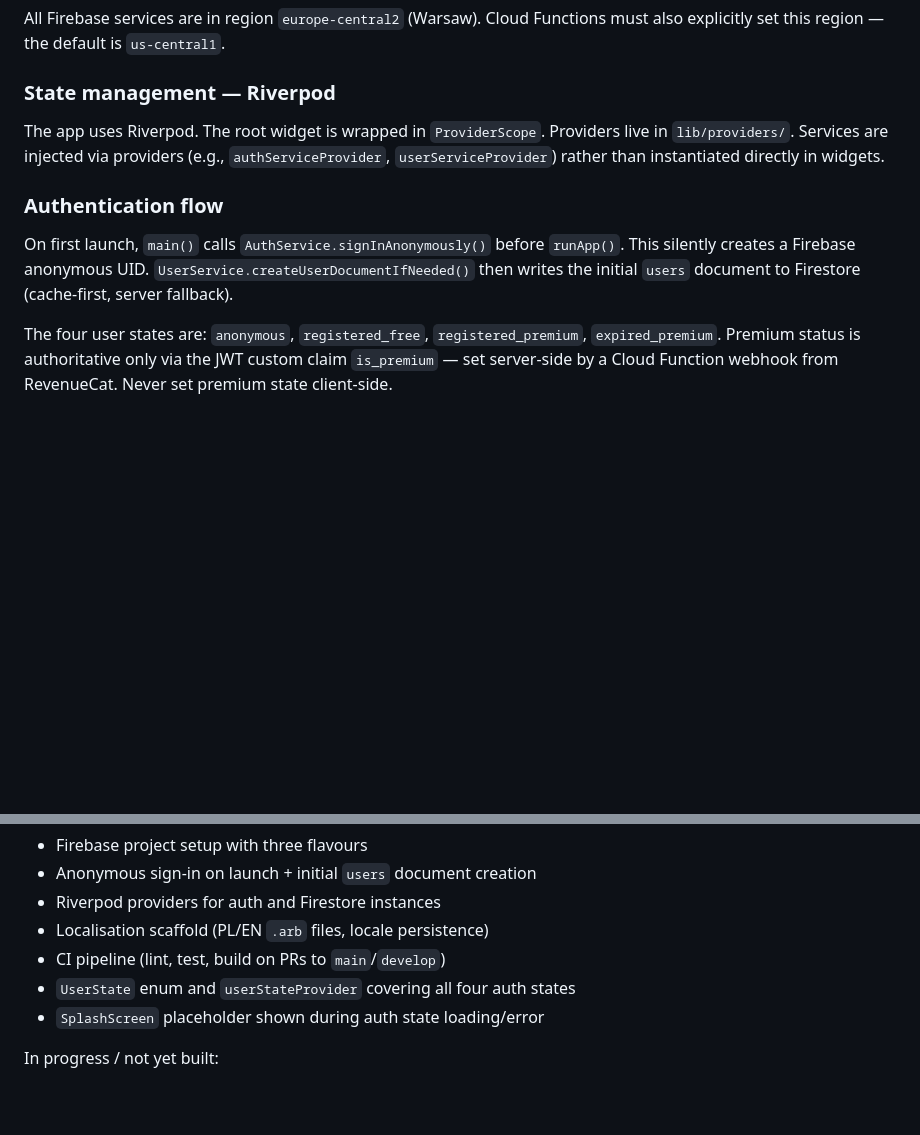
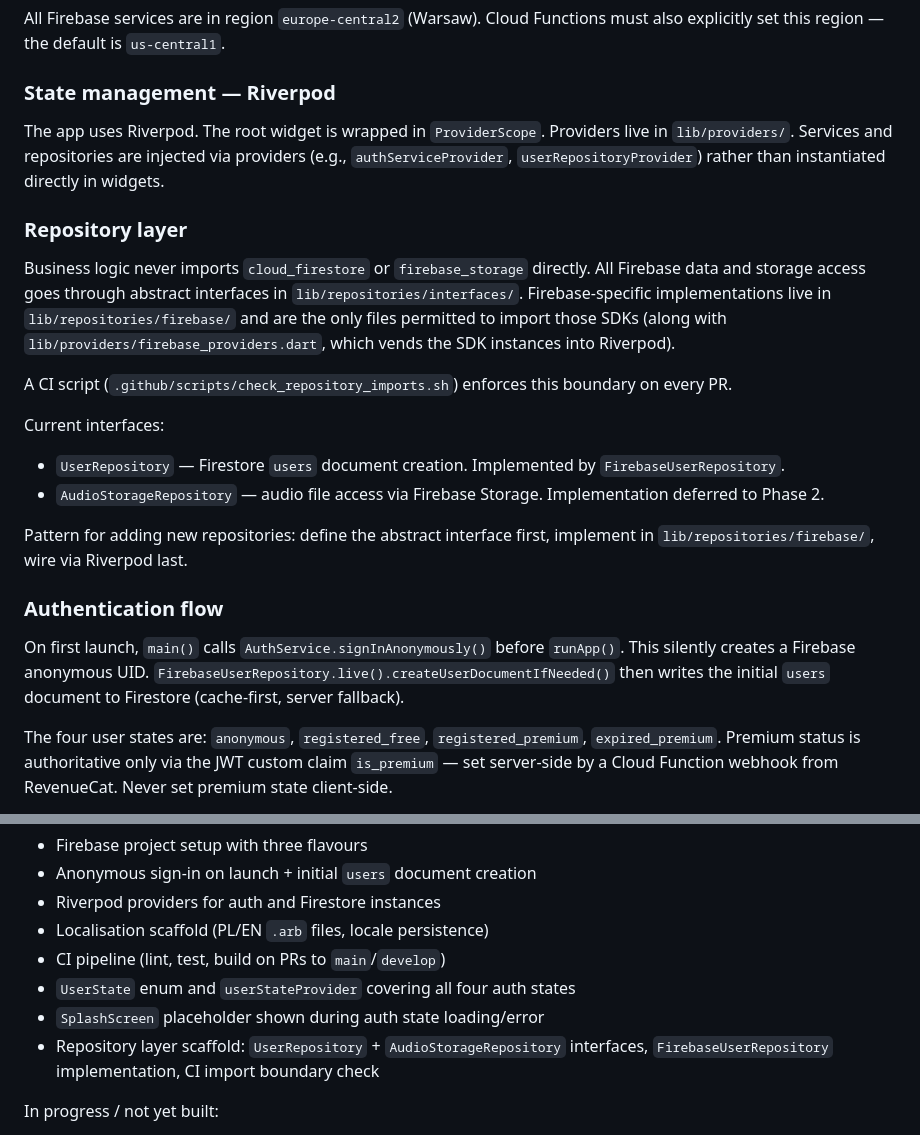
Before and after one commit to beginner1986/stanag, a Markdown page: CLAUDE.md, 2 parts joined by grey strips. Rendered like a GitHub page; blank space fills up the shorter version.

Commit message:
docs: update CLAUDE.md with repository layer and add premium entitlement plan

```diff
--- a/CLAUDE.md
+++ b/CLAUDE.md
@@ -46,11 +46,23 @@ All Firebase services are in region `europe-central2` (Warsaw). Cloud Functions
 
 ### State management — Riverpod
 
-The app uses Riverpod. The root widget is wrapped in `ProviderScope`. Providers live in `lib/providers/`. Services are injected via providers (e.g., `authServiceProvider`, `userServiceProvider`) rather than instantiated directly in widgets.
+The app uses Riverpod. The root widget is wrapped in `ProviderScope`. Providers live in `lib/providers/`. Services and repositories are injected via providers (e.g., `authServiceProvider`, `userRepositoryProvider`) rather than instantiated directly in widgets.
+
+### Repository layer
+
+Business logic never imports `cloud_firestore` or `firebase_storage` directly. All Firebase data and storage access goes through abstract interfaces in `lib/repositories/interfaces/`. Firebase-specific implementations live in `lib/repositories/firebase/` and are the only files permitted to import those SDKs (along with `lib/providers/firebase_providers.dart`, which vends the SDK instances into Riverpod).
+
+A CI script (`.github/scripts/check_repository_imports.sh`) enforces this boundary on every PR.
+
+Current interfaces:
+- `UserRepository` — Firestore `users` document creation. Implemented by `FirebaseUserRepository`.
+- `AudioStorageRepository` — audio file access via Firebase Storage. Implementation deferred to Phase 2.
+
+Pattern for adding new repositories: define the abstract interface first, implement in `lib/repositories/firebase/`, wire via Riverpod last.
 
 ### Authentication flow
 
-On first launch, `main()` calls `AuthService.signInAnonymously()` before `runApp()`. This silently creates a Firebase anonymous UID. `UserService.createUserDocumentIfNeeded()` then writes the initial `users` document to Firestore (cache-first, server fallback).
+On first launch, `main()` calls `AuthService.signInAnonymously()` before `runApp()`. This silently creates a Firebase anonymous UID. `FirebaseUserRepository.live().createUserDocumentIfNeeded()` then writes the initial `users` document to Firestore (cache-first, server fallback).
 
 The four user states are: `anonymous`, `registered_free`, `registered_premium`, `expired_premium`. Premium status is authoritative only via the JWT custom claim `is_premium` — set server-side by a Cloud Function webhook from RevenueCat. Never set premium state client-side.
 
@@ -88,6 +100,7 @@ Completed:
 - CI pipeline (lint, test, build on PRs to `main`/`develop`)
 - `UserState` enum and `userStateProvider` covering all four auth states
 - `SplashScreen` placeholder shown during auth state loading/error
+- Repository layer scaffold: `UserRepository` + `AudioStorageRepository` interfaces, `FirebaseUserRepository` implementation, CI import boundary check
 
 In progress / not yet built:
 - GoRouter navigation shell with auth-gated routes
```
Also changed, not shown: docs/premium_entitlement_plan.md (added, +119 -0 lines).
